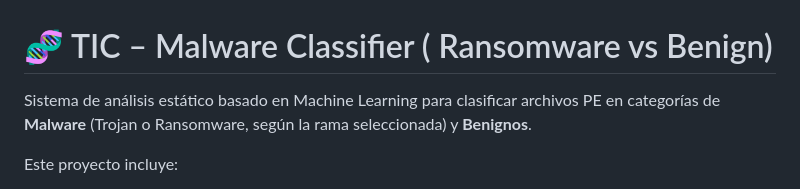
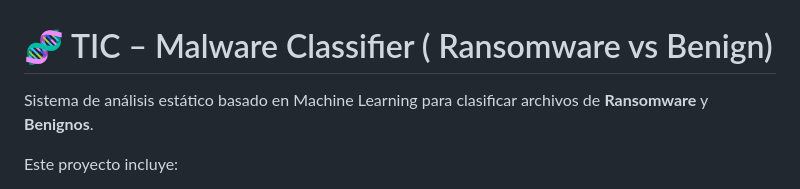
Before and after one commit to KevinMaldonado99/TIC, a Markdown page: README.md, the part around the change. GitHub-like rendering.

```diff
--- a/README.md
+++ b/README.md
@@ -1,6 +1,6 @@
 # 🧬 TIC – Malware Classifier ( Ransomware vs Benign)
 
-Sistema de análisis estático basado en Machine Learning para clasificar archivos PE en categorías de **Malware** (Trojan o Ransomware, según la rama seleccionada) y **Benignos**.
+Sistema de análisis estático basado en Machine Learning para clasificar archivos  de   **Ransomware** y **Benignos**.
 
 Este proyecto incluye:
 
```
